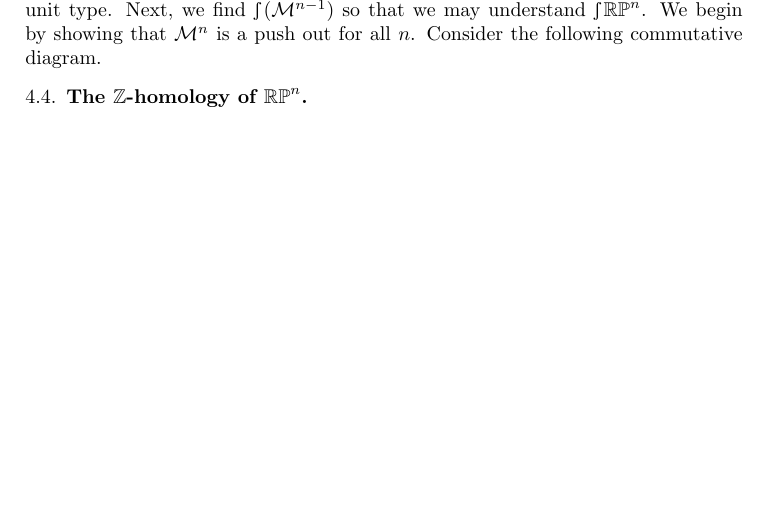
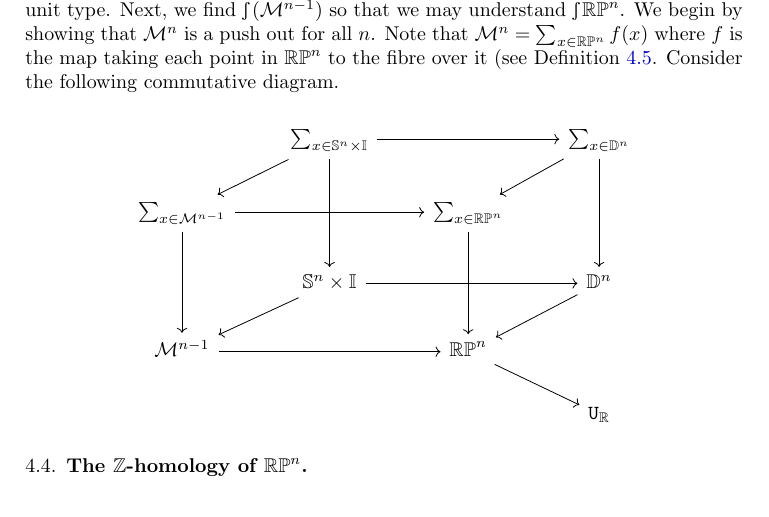
Before and after one commit to mikeshulman/appcoh, a LaTeX paper (appcoh.tex): part of page 7 of 10 before the commit and part of page 7 of 11 after it, cut so that both start at the same text, the shorter picture padded with empty space. Compiled offline with pdfLaTeX.

Commit message:
added commutative diagram for vancampen cube

```diff
--- a/appcoh.tex
+++ b/appcoh.tex
@@ -422,8 +423,16 @@ Our first observation is that shape is a left adjoint operator, and so it preser
 \end{tikzcd}
 \]
 
-Based on work of Shulman \cite{}, we have $\shape(\set{S}^{n-1} \times \set{I}) =S^{n-1}$ and $\shape (\set{D}^{n})$ is the unit type. Next, we find $\shape (\mathcal{M}^{n-1})$ so that we may understand $ \shape \set{RP}^n$.  We begin by showing that $\mathcal{M}^{n}$ is a push out for all $n$. Consider the following commutative diagram.
+Based on work of Shulman \cite{}, we have $\shape(\set{S}^{n-1} \times \set{I}) =S^{n-1}$ and $\shape (\set{D}^{n})$ is the unit type. Next, we find $\shape (\mathcal{M}^{n-1})$ so that we may understand $ \shape \set{RP}^n$.  We begin by showing that $\mathcal{M}^{n}$ is a push out for all $n$. Note that $\mathcal{M}^n= \sum _{x \in \set{RP}^n} f(x)$ where $f$ is the map taking each point in $\set{RP}^n$ to the fibre over it (see Definition~\ref{defn:tautologicalbundle}. Consider the following commutative diagram.
 
+\[\begin{tikzcd}
+										& \sum_{x \in \set{S}^n \times \set{I}} \arrow[rr]	\arrow[ld] \arrow[dd]	&							& \sum_{x \in \set{D}^n} \arrow[ld] \arrow[dd]\\
+\sum_{x \in \mathcal{M}^{n-1}} \arrow[rr] \arrow[dd]	&													& \sum_{x \in \set{RP}^n} \arrow[dd]	&	\\
+										& \set{S}^n \times \set{I} \arrow[rr] \arrow[ld]					&							& \set{D}^n \arrow [ld]\\
+\mathcal{M}^{n-1} \arrow[rr]					&													& \set{RP}^n \arrow[rd]			& \\
+										&													&							& \U_{\set{R}}
+\end{tikzcd}
+\]
 
 \subsection{The $\mathbb{Z}$-homology of $\set{RP}^n$.}
 
```
Also changed, not shown: appcoh.pdf, appcoh.tex (1 more changed lines).
